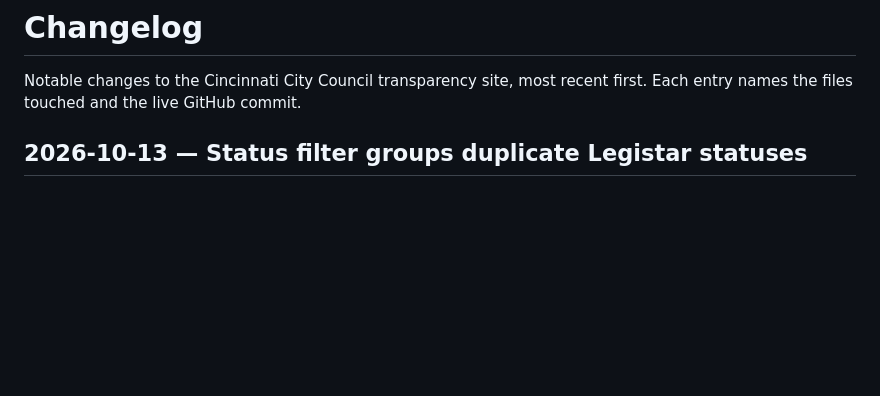
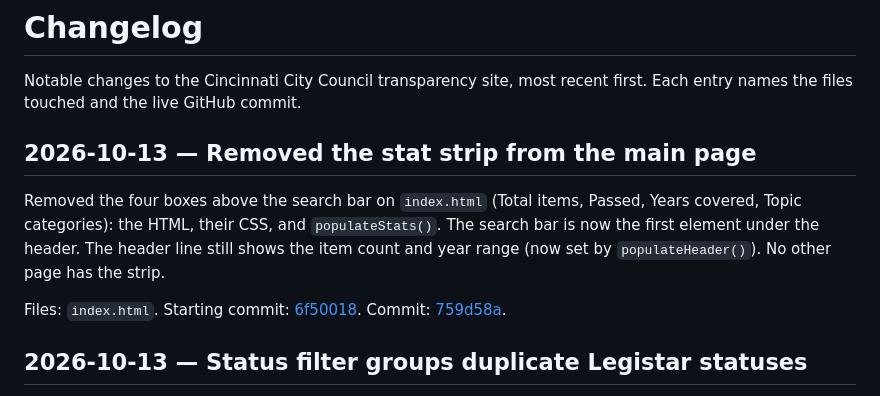
Before and after one commit to BenKelly97/cincinnati-council, a Markdown page: CHANGELOG.md, the part around the change. Drawn GitHub-style; blank space fills up the shorter version.

Commit message:
CHANGELOG: stat strip removal

```diff
--- a/CHANGELOG.md
+++ b/CHANGELOG.md
@@ -1,6 +1,12 @@
 # Changelog
 
 Notable changes to the Cincinnati City Council transparency site, most recent first. Each entry names the files touched and the live GitHub commit.
+
+## 2026-10-13 — Removed the stat strip from the main page
+
+Removed the four boxes above the search bar on `index.html` (Total items, Passed, Years covered, Topic categories): the HTML, their CSS, and `populateStats()`. The search bar is now the first element under the header. The header line still shows the item count and year range (now set by `populateHeader()`). No other page has the strip.
+
+Files: `index.html`. Starting commit: [6f50018](https://github.com/BenKelly97/cincinnati-council/commit/6f50018834be9071f6476b1e2ca42e6919830a28). Commit: [759d58a](https://github.com/BenKelly97/cincinnati-council/commit/759d58a46978c1ec8f50ad72fd5c9f80c9340d7a).
 
 ## 2026-10-13 — Status filter groups duplicate Legistar statuses
 
```
